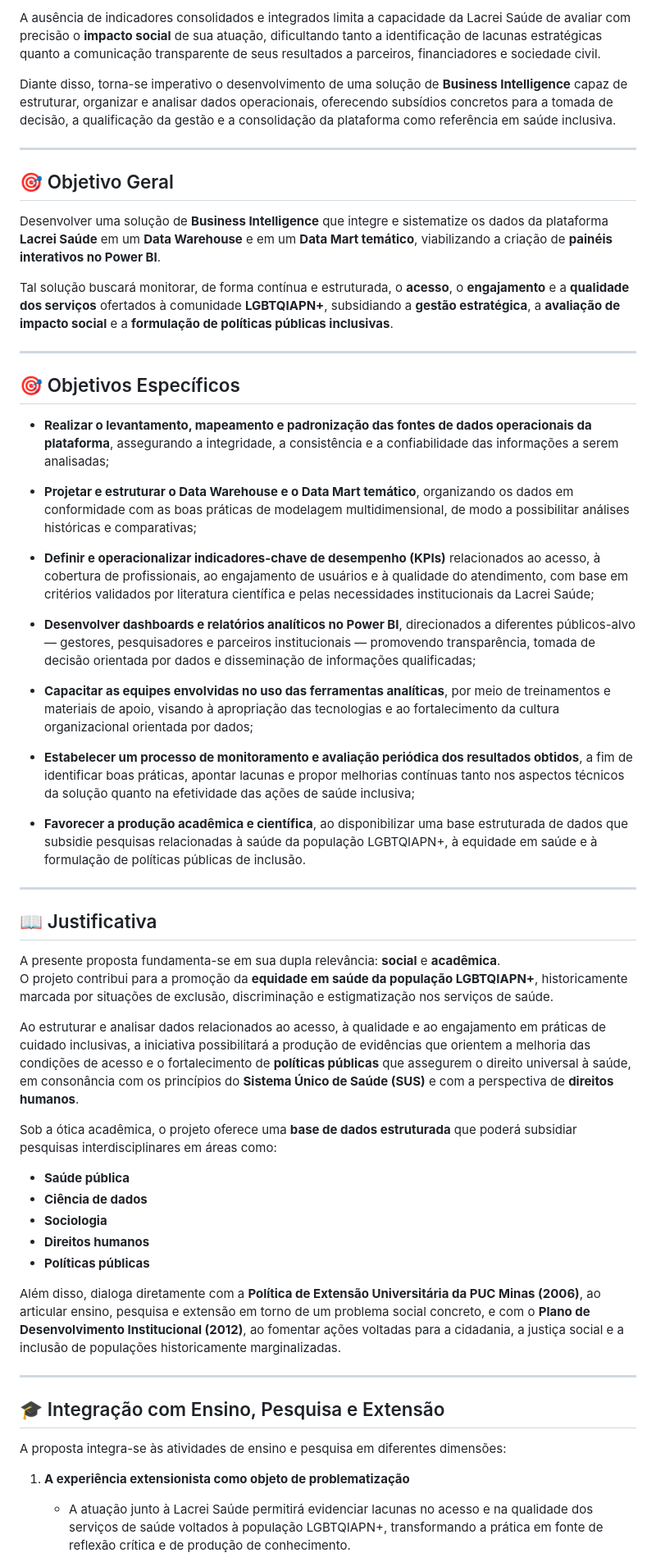
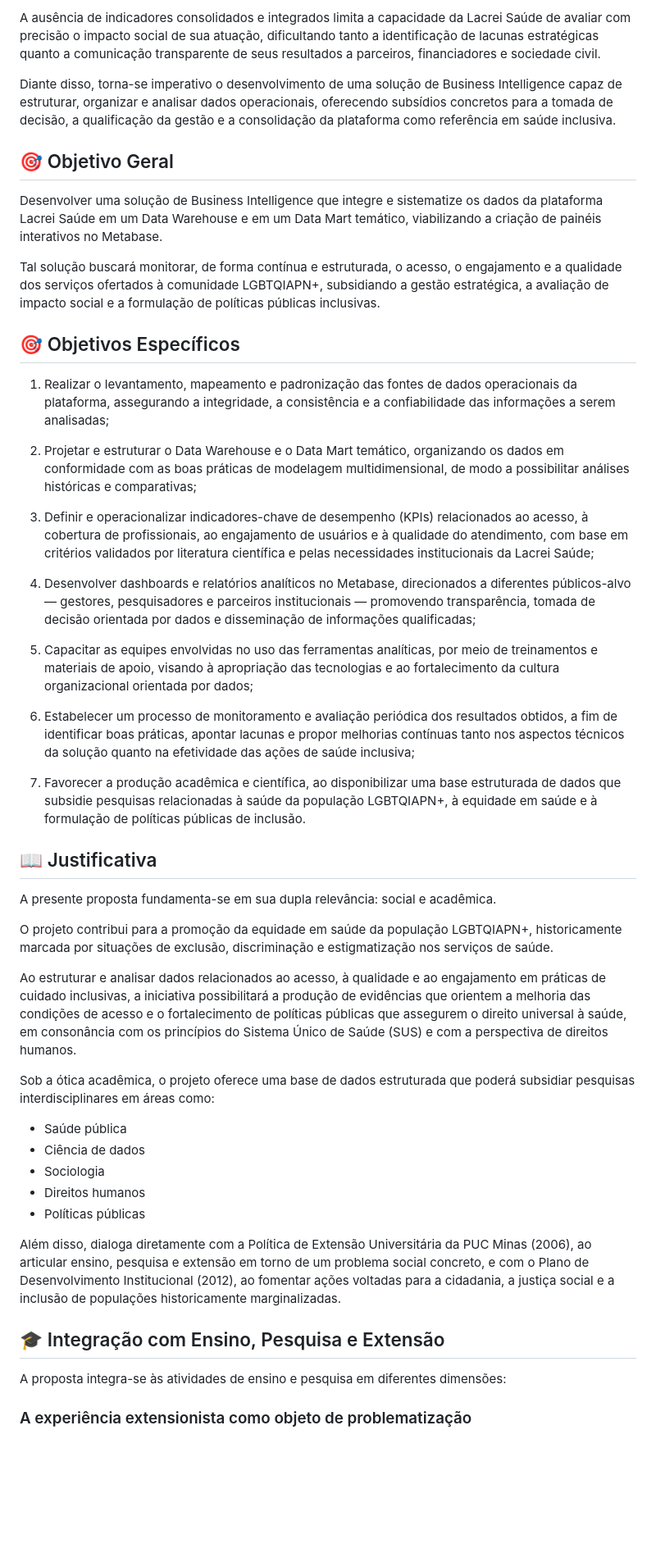
Before and after one commit to ICEI-PUC-Minas-PMV-SI/pmv-si-2025-2-pe4-t3-lacrei_insights, a Markdown page: docs/context.md, the part around one of its changes. Shown at 82% size. GitHub-like rendering; blank space fills up the shorter version.

```diff
--- a/docs/context.md
+++ b/docs/context.md
@@ -54,59 +56,51 @@ No entanto, a organização ainda não dispõe de uma estrutura analítica sufic
 
-A ausência de indicadores consolidados e integrados limita a capacidade da Lacrei Saúde de avaliar com precisão o **impacto social** de sua atuação, dificultando tanto a identificação de lacunas estratégicas quanto a comunicação transparente de seus resultados a parceiros, financiadores e sociedade civil.
+A ausência de indicadores consolidados e integrados limita a capacidade da Lacrei Saúde de avaliar com precisão o impacto social de sua atuação, dificultando tanto a identificação de lacunas estratégicas quanto a comunicação transparente de seus resultados a parceiros, financiadores e sociedade civil.
 
-Diante disso, torna-se imperativo o desenvolvimento de uma solução de **Business Intelligence** capaz de estruturar, organizar e analisar dados operacionais, oferecendo subsídios concretos para a tomada de decisão, a qualificação da gestão e a consolidação da plataforma como referência em saúde inclusiva.
-
----
+Diante disso, torna-se imperativo o desenvolvimento de uma solução de Business Intelligence capaz de estruturar, organizar e analisar dados operacionais, oferecendo subsídios concretos para a tomada de decisão, a qualificação da gestão e a consolidação da plataforma como referência em saúde inclusiva.
 
 ## 🎯 Objetivo Geral
 
-Desenvolver uma solução de **Business Intelligence** que integre e sistematize os dados da plataforma **Lacrei Saúde** em um **Data Warehouse** e em um **Data Mart temático**, viabilizando a criação de **painéis interativos no Power BI**.
+Desenvolver uma solução de Business Intelligence que integre e sistematize os dados da plataforma Lacrei Saúde em um Data Warehouse e em um Data Mart temático, viabilizando a criação de painéis interativos no Metabase.
 
-Tal solução buscará monitorar, de forma contínua e estruturada, o **acesso**, o **engajamento** e a **qualidade dos serviços** ofertados à comunidade **LGBTQIAPN+**, subsidiando a **gestão estratégica**, a **avaliação de impacto social** e a **formulação de políticas públicas inclusivas**.
-
----
+Tal solução buscará monitorar, de forma contínua e estruturada, o acesso, o engajamento e a qualidade dos serviços ofertados à comunidade LGBTQIAPN+, subsidiando a gestão estratégica, a avaliação de impacto social e a formulação de políticas públicas inclusivas.
 
 ## 🎯 Objetivos Específicos
 
-- **Realizar o levantamento, mapeamento e padronização das fontes de dados operacionais da plataforma**, assegurando a integridade, a consistência e a confiabilidade das informações a serem analisadas;
+1. Realizar o levantamento, mapeamento e padronização das fontes de dados operacionais da plataforma, assegurando a integridade, a consistência e a confiabilidade das informações a serem analisadas;
 
-- **Projetar e estruturar o Data Warehouse e o Data Mart temático**, organizando os dados em conformidade com as boas práticas de modelagem multidimensional, de modo a possibilitar análises históricas e comparativas;
+2. Projetar e estruturar o Data Warehouse e o Data Mart temático, organizando os dados em conformidade com as boas práticas de modelagem multidimensional, de modo a possibilitar análises históricas e comparativas;
 
-- **Definir e operacionalizar indicadores-chave de desempenho (KPIs)** relacionados ao acesso, à cobertura de profissionais, ao engajamento de usuários e à qualidade do atendimento, com base em critérios validados por literatura científica e pelas necessidades institucionais da Lacrei Saúde;
+3. Definir e operacionalizar indicadores-chave de desempenho (KPIs) relacionados ao acesso, à cobertura de profissionais, ao engajamento de usuários e à qualidade do atendimento, com base em critérios validados por literatura científica e pelas necessidades institucionais da Lacrei Saúde;
 
-- **Desenvolver dashboards e relatórios analíticos no Power BI**, direcionados a diferentes públicos-alvo — gestores, pesquisadores e parceiros institucionais — promovendo transparência, tomada de decisão orientada por dados e disseminação de informações qualificadas;
+4. Desenvolver dashboards e relatórios analíticos no Metabase, direcionados a diferentes públicos-alvo — gestores, pesquisadores e parceiros institucionais — promovendo transparência, tomada de decisão orientada por dados e disseminação de informações qualificadas;
 
-- **Capacitar as equipes envolvidas no uso das ferramentas analíticas**, por meio de treinamentos e materiais de apoio, visando à apropriação das tecnologias e ao fortalecimento da cultura organizacional orientada por dados;
+5. Capacitar as equipes envolvidas no uso das ferramentas analíticas, por meio de treinamentos e materiais de apoio, visando à apropriação das tecnologias e ao fortalecimento da cultura organizacional orientada por dados;
 
-- **Estabelecer um processo de monitoramento e avaliação periódica dos resultados obtidos**, a fim de identificar boas práticas, apontar lacunas e propor melhorias contínuas tanto nos aspectos técnicos da solução quanto na efetividade das ações de saúde inclusiva;
+6. Estabelecer um processo de monitoramento e avaliação periódica dos resultados obtidos, a fim de identificar boas práticas, apontar lacunas e propor melhorias contínuas tanto nos aspectos técnicos da solução quanto na efetividade das ações de saúde inclusiva;
 
-- **Favorecer a produção acadêmica e científica**, ao disponibilizar uma base estruturada de dados que subsidie pesquisas relacionadas à saúde da população LGBTQIAPN+, à equidade em saúde e à formulação de políticas públicas de inclusão.
-
----
+7. Favorecer a produção acadêmica e científica, ao disponibilizar uma base estruturada de dados que subsidie pesquisas relacionadas à saúde da população LGBTQIAPN+, à equidade em saúde e à formulação de políticas públicas de inclusão.
 
 ## 📖 Justificativa
 
-A presente proposta fundamenta-se em sua dupla relevância: **social** e **acadêmica**.
-O projeto contribui para a promoção da **equidade em saúde da população LGBTQIAPN+**, historicamente marcada por situações de exclusão, discriminação e estigmatização nos serviços de saúde.
+A presente proposta fundamenta-se em sua dupla relevância: social e acadêmica.
 
-Ao estruturar e analisar dados relacionados ao acesso, à qualidade e ao engajamento em práticas de cuidado inclusivas, a iniciativa possibilitará a produção de evidências que orientem a melhoria das condições de acesso e o fortalecimento de **políticas públicas** que assegurem o direito universal à saúde, em consonância com os princípios do **Sistema Único de Saúde (SUS)** e com a perspectiva de **direitos humanos**.
+O projeto contribui para a promoção da equidade em saúde da população LGBTQIAPN+, historicamente marcada por situações de exclusão, discriminação e estigmatização nos serviços de saúde.
 
-Sob a ótica acadêmica, o projeto oferece uma **base de dados estruturada** que poderá subsidiar pesquisas interdisciplinares em áreas como:
+Ao estruturar e analisar dados relacionados ao acesso, à qualidade e ao engajamento em práticas de cuidado inclusivas, a iniciativa possibilitará a produção de evidências que orientem a melhoria das condições de acesso e o fortalecimento de políticas públicas que assegurem o direito universal à saúde, em consonância com os princípios do Sistema Único de Saúde (SUS) e com a perspectiva de direitos humanos.
 
-- **Saúde pública**
-- **Ciência de dados**
-- **Sociologia**
-- **Direitos humanos**
-- **Políticas públicas**
+Sob a ótica acadêmica, o projeto oferece uma base de dados estruturada que poderá subsidiar pesquisas interdisciplinares em áreas como:
 
-Além disso, dialoga diretamente com a **Política de Extensão Universitária da PUC Minas (2006)**, ao articular ensino, pesquisa e extensão em torno de um problema social concreto, e com o **Plano de Desenvolvimento Institucional (2012)**, ao fomentar ações voltadas para a cidadania, a justiça social e a inclusão de populações historicamente marginalizadas.
+- Saúde pública
+- Ciência de dados
+- Sociologia
+- Direitos humanos
+- Políticas públicas
 
----
+Além disso, dialoga diretamente com a Política de Extensão Universitária da PUC Minas (2006), ao articular ensino, pesquisa e extensão em torno de um problema social concreto, e com o Plano de Desenvolvimento Institucional (2012), ao fomentar ações voltadas para a cidadania, a justiça social e a inclusão de populações historicamente marginalizadas.
 
 ## 🎓 Integração com Ensino, Pesquisa e Extensão
 
 A proposta integra-se às atividades de ensino e pesquisa em diferentes dimensões:
 
-1. **A experiência extensionista como objeto de problematização**
-   - A atuação junto à Lacrei Saúde permitirá evidenciar lacunas no acesso e na qualidade dos serviços de saúde voltados à população LGBTQIAPN+, transformando a prática em fonte de reflexão crítica e de produção de conhecimento.
+### A experiência extensionista como objeto de problematização
 
```
Also changed, not shown: other parts of docs/context.md (+46 -43 lines).
